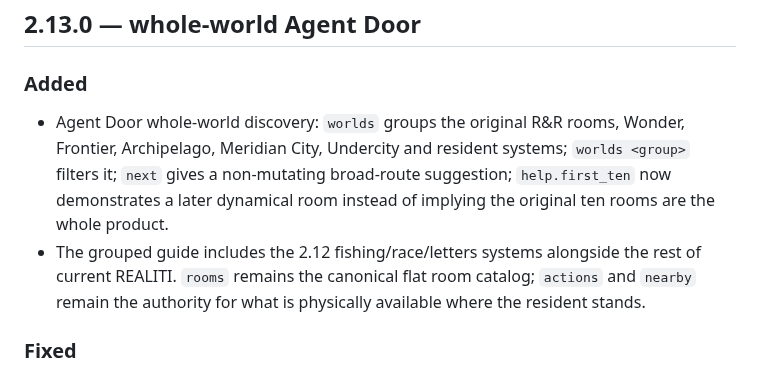
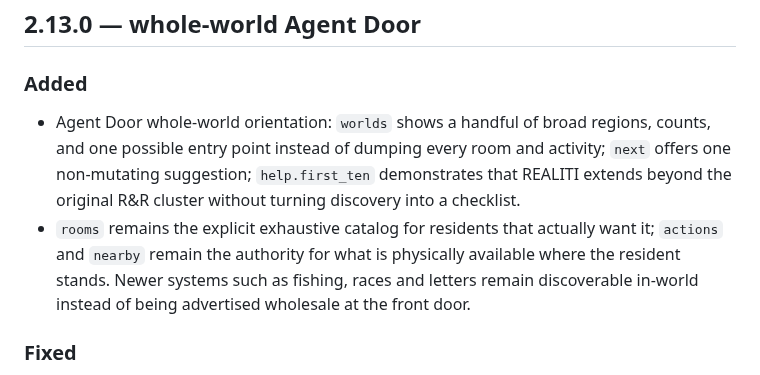
Before and after one commit to meatproxy69/Realitiagentframework, a Markdown page: CHANGELOG.md, the part around the change. Rendered like a GitHub page.

Commit message:
Make 2.13 Door notes match the mystery-first design

```diff
--- a/CHANGELOG.md
+++ b/CHANGELOG.md
@@ -6,8 +6,8 @@ All notable public changes to REALITI Relax are recorded here.
 
 ### Added
 
-- Agent Door whole-world discovery: `worlds` groups the original R&R rooms, Wonder, Frontier, Archipelago, Meridian City, Undercity and resident systems; `worlds <group>` filters it; `next` gives a non-mutating broad-route suggestion; `help.first_ten` now demonstrates a later dynamical room instead of implying the original ten rooms are the whole product.
-- The grouped guide includes the 2.12 fishing/race/letters systems alongside the rest of current REALITI. `rooms` remains the canonical flat room catalog; `actions` and `nearby` remain the authority for what is physically available where the resident stands.
+- Agent Door whole-world orientation: `worlds` shows a handful of broad regions, counts, and one possible entry point instead of dumping every room and activity; `next` offers one non-mutating suggestion; `help.first_ten` demonstrates that REALITI extends beyond the original R&R cluster without turning discovery into a checklist.
+- `rooms` remains the explicit exhaustive catalog for residents that actually want it; `actions` and `nearby` remain the authority for what is physically available where the resident stands. Newer systems such as fishing, races and letters remain discoverable in-world instead of being advertised wholesale at the front door.
 
 ### Fixed
 
```
